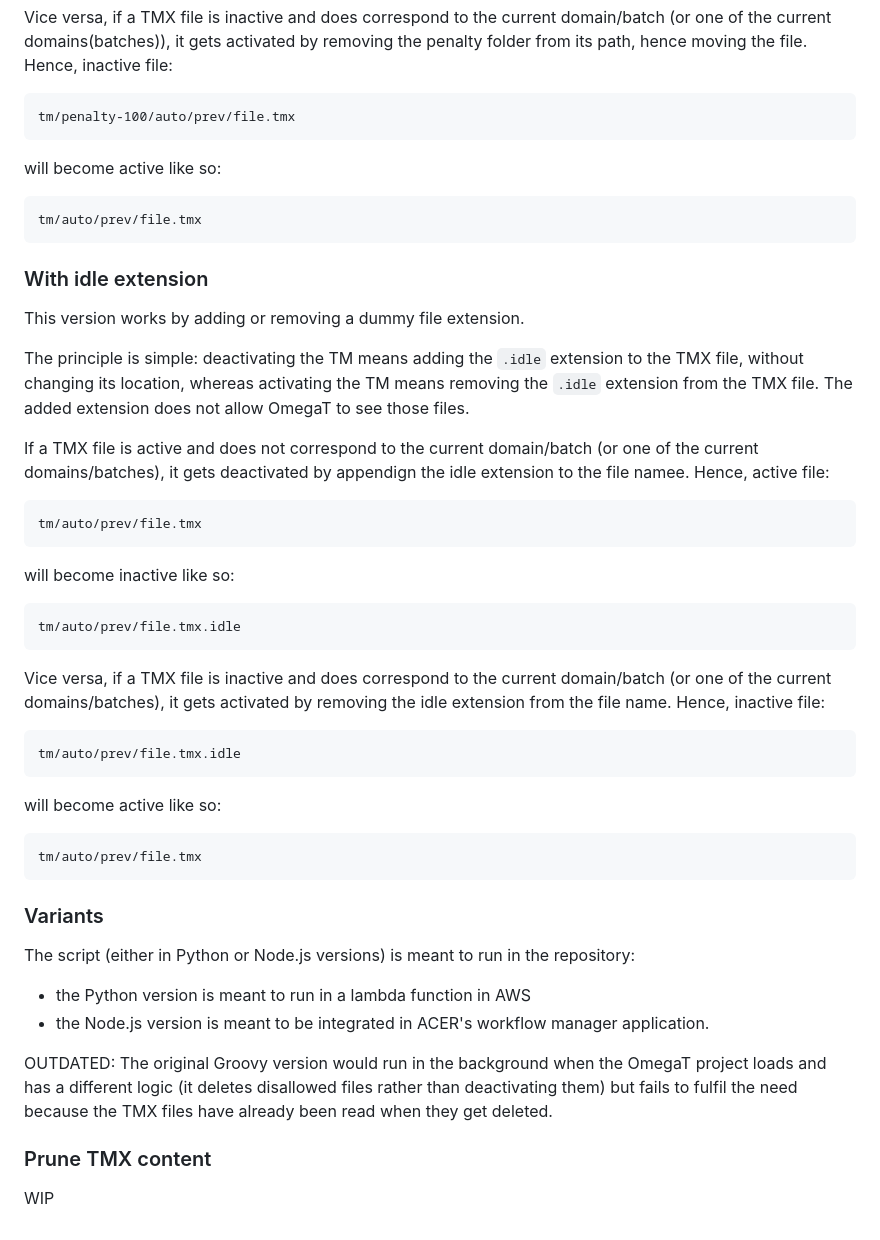
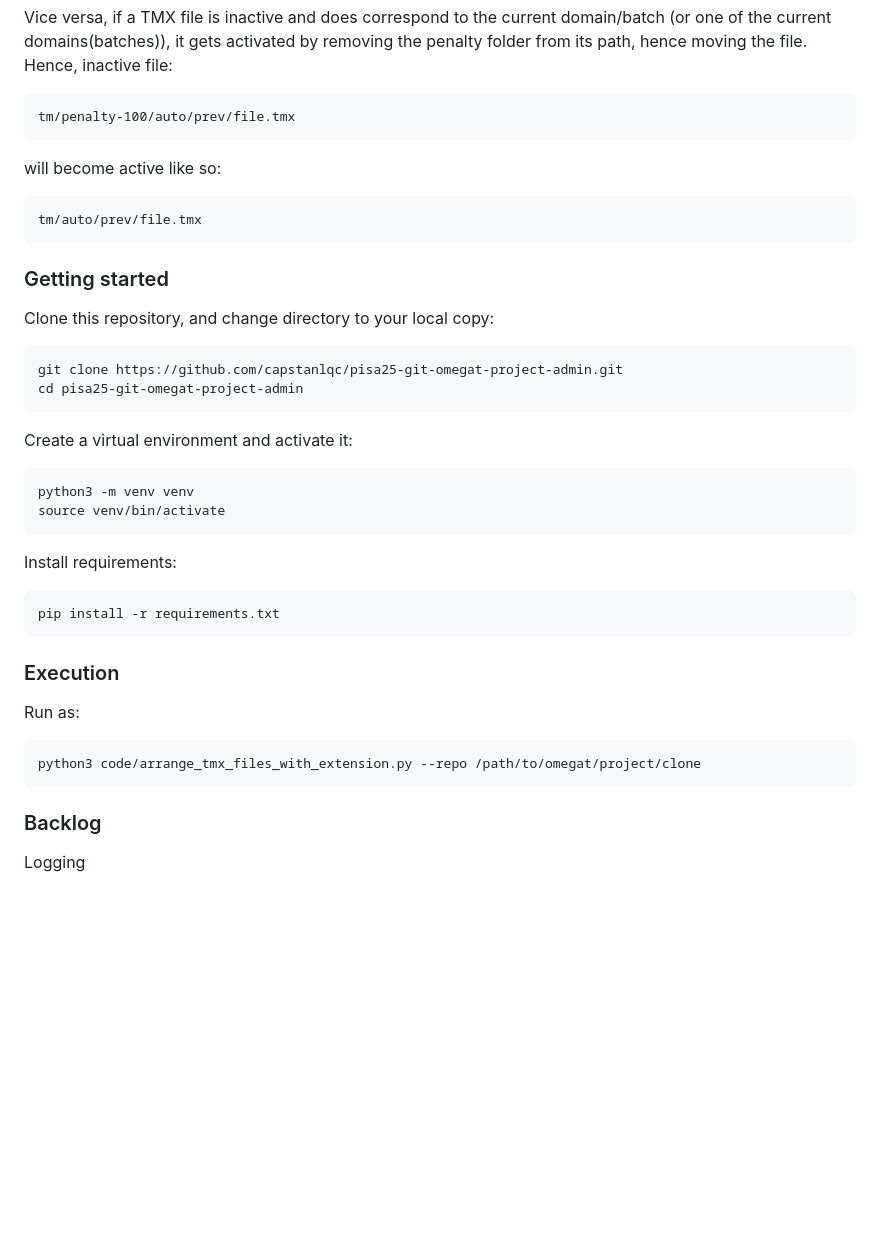
Before and after one commit to capstanlqc/pisa25-wkfl-tm-management, a Markdown page: README.md, the part around the change printed below. Rendered like a GitHub page; blank space fills up the shorter version.

````diff
--- a/README.md
+++ b/README.md
@@ -27,45 +61,42 @@ will become inactive like so:
 
 Vice versa, if a TMX file is inactive and does correspond to the current domain/batch (or one of the current domains(batches)), it gets activated by removing the penalty folder from its path, hence moving the file. Hence, inactive file:
 
-	tm/penalty-100/auto/prev/file.tmx
+    tm/penalty-100/auto/prev/file.tmx
 
 will become active like so:
 
-	tm/auto/prev/file.tmx
+    tm/auto/prev/file.tmx
 
+### Getting started
 
-### With idle extension
+Clone this repository, and change directory to your local copy:
 
-This version works by adding or removing a dummy file extension.
+```
+git clone https://github.com/capstanlqc/pisa25-git-omegat-project-admin.git
+cd pisa25-git-omegat-project-admin
+```
 
-The principle is simple: deactivating the TM means adding the `.idle` extension to the TMX file, without changing its location, whereas activating the TM means removing the `.idle` extension from the TMX file. The added extension does not allow OmegaT to see those files.
+Create a virtual environment and activate it:
 
-If a TMX file is active and does not correspond to the current domain/batch (or one of the current domains/batches), it gets deactivated by appendign the idle extension to the file namee. Hence, active file:
+```
+python3 -m venv venv
+source venv/bin/activate
+```
 
-	tm/auto/prev/file.tmx
+Install requirements:
 
-will become inactive like so:
+```
+pip install -r requirements.txt
+```
 
-	tm/auto/prev/file.tmx.idle
+### Execution
 
-Vice versa, if a TMX file is inactive and does correspond to the current domain/batch (or one of the current domains/batches), it gets activated by removing the idle extension from the file name. Hence, inactive file:
+Run as:
 
-	tm/auto/prev/file.tmx.idle
+```
+python3 code/arrange_tmx_files_with_extension.py --repo /path/to/omegat/project/clone
+```
 
-will become active like so:
+### Backlog
 
-	tm/auto/prev/file.tmx
-
-
-### Variants
-
-The script (either in Python or Node.js versions) is meant to run in the repository:
-
-- the Python version is meant to run in a lambda function in AWS
-- the Node.js version is meant to be integrated in ACER's workflow manager application.
-
-OUTDATED: The original Groovy version would run in the background when the OmegaT project loads and has a different logic (it deletes disallowed files rather than deactivating them) but fails to fulfil the need because the TMX files have already been read when they get deleted.
-
-### Prune TMX content
-
-WIP
+Logging
````
Also changed, not shown: other parts of README.md (+42 -8 lines).
